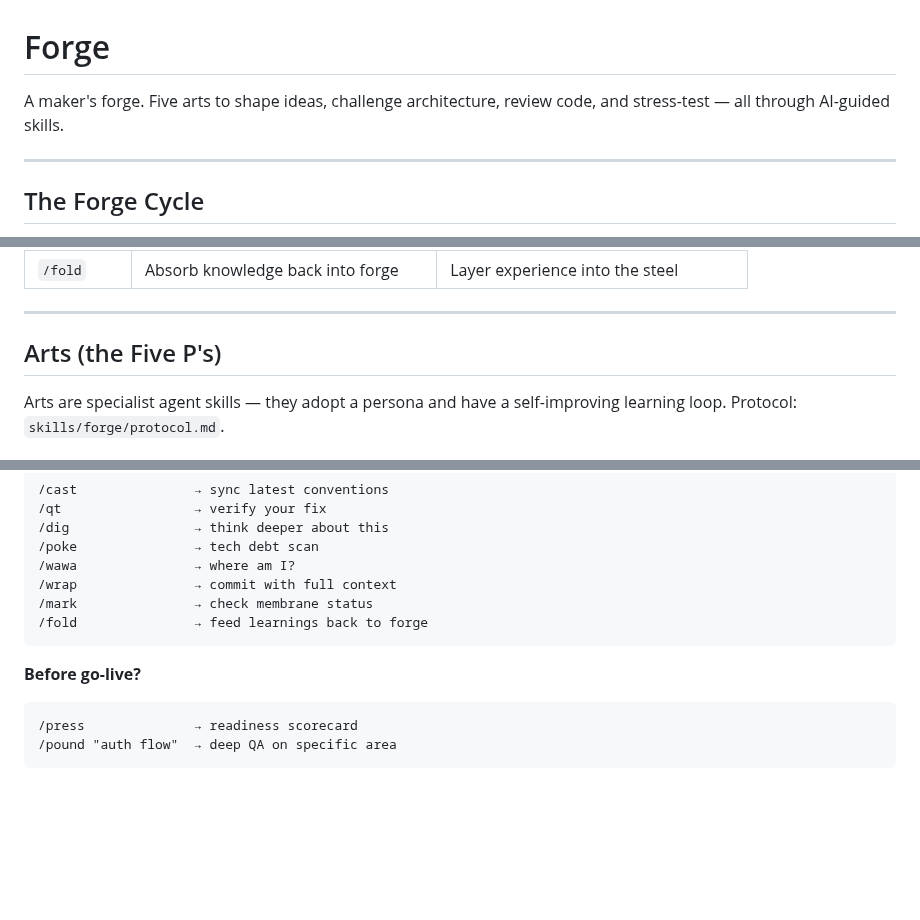
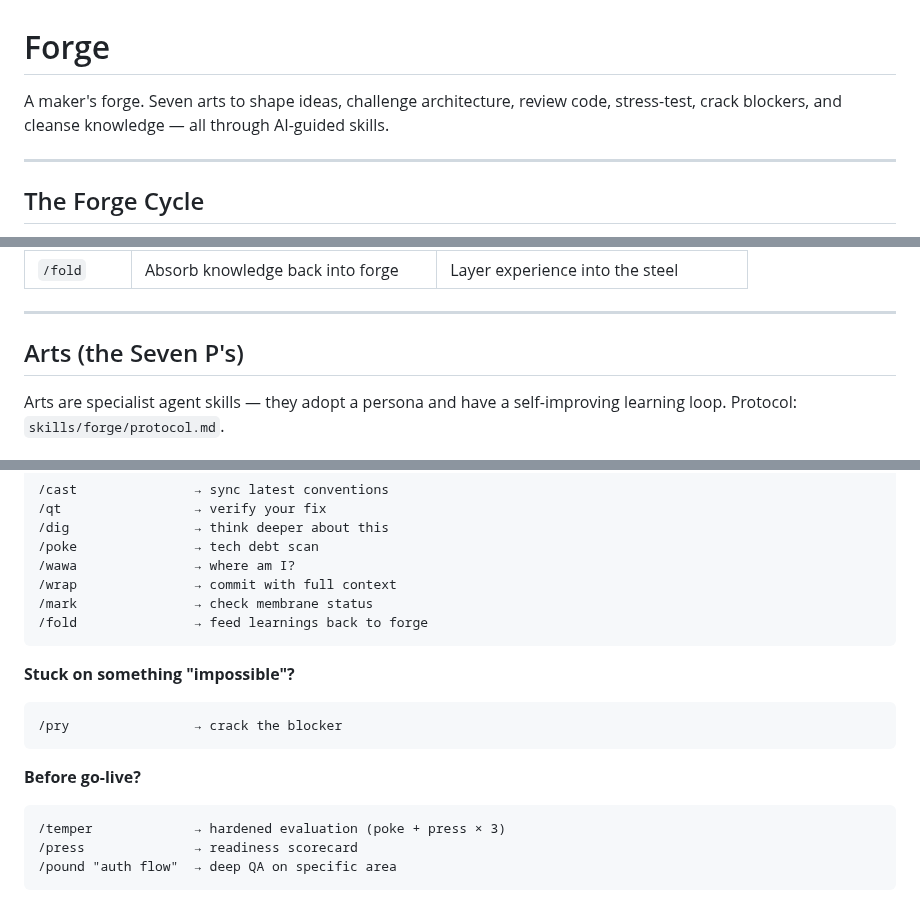
Before and after one commit to forge-arcana/forge, a Markdown page: README.md, 3 parts joined by grey strips. GitHub-like rendering; blank space fills up the shorter version.

````diff
--- a/README.md
+++ b/README.md
@@ -1,6 +1,6 @@
 # Forge
 
-A maker's forge. Five arts to shape ideas, challenge architecture, review code, and stress-test — all through AI-guided skills.
+A maker's forge. Seven arts to shape ideas, challenge architecture, review code, stress-test, crack blockers, and cleanse knowledge — all through AI-guided skills.
 
 ---
 
@@ -16,7 +16,7 @@ Three one-syllable commands drive the forge loop:
 
 ---
 
-## Arts (the Five P's)
+## Arts (the Seven P's)
 
 Arts are specialist agent skills — they adopt a persona and have a self-improving learning loop. Protocol: `skills/forge/protocol.md`.
 
@@ -148,8 +164,14 @@ cd forge
 /fold               → feed learnings back to forge
 ```
 
+**Stuck on something "impossible"?**
+```
+/pry                → crack the blocker
+```
+
 **Before go-live?**
 ```
+/temper             → hardened evaluation (poke + press × 3)
 /press              → readiness scorecard
 /pound "auth flow"  → deep QA on specific area
 ```
````
Also changed, not shown: other parts of README.md (+20 -4 lines).
